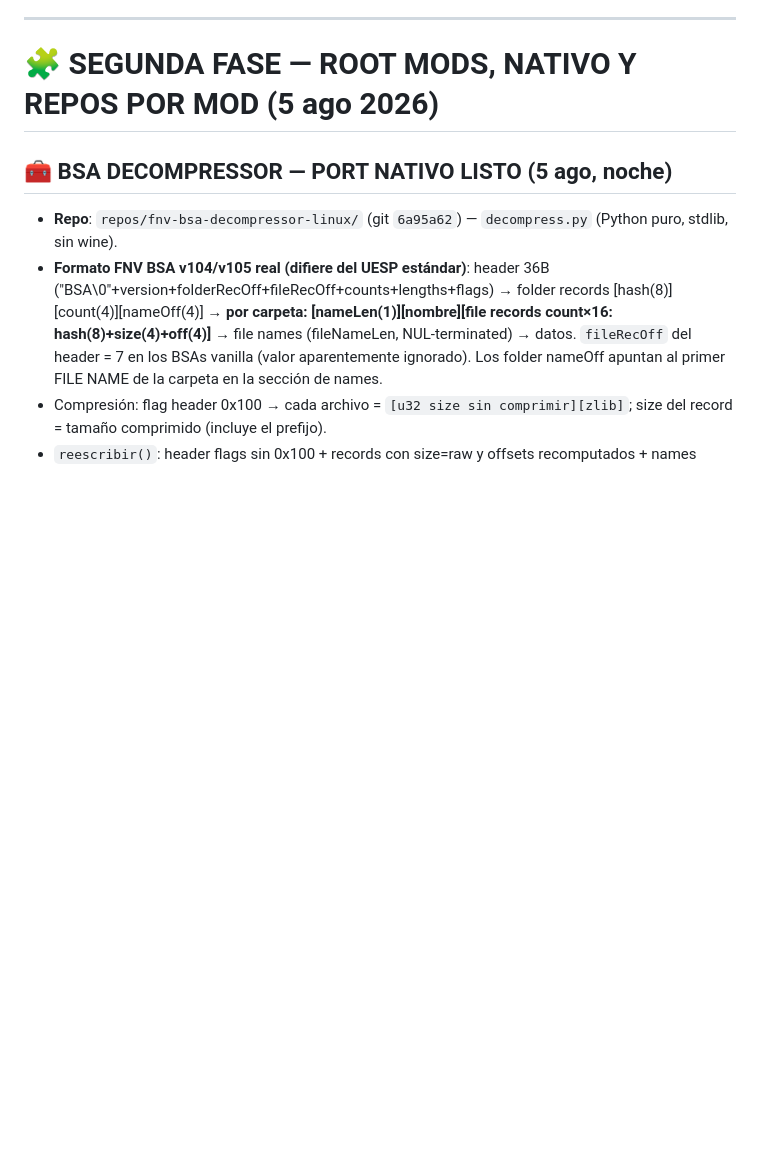
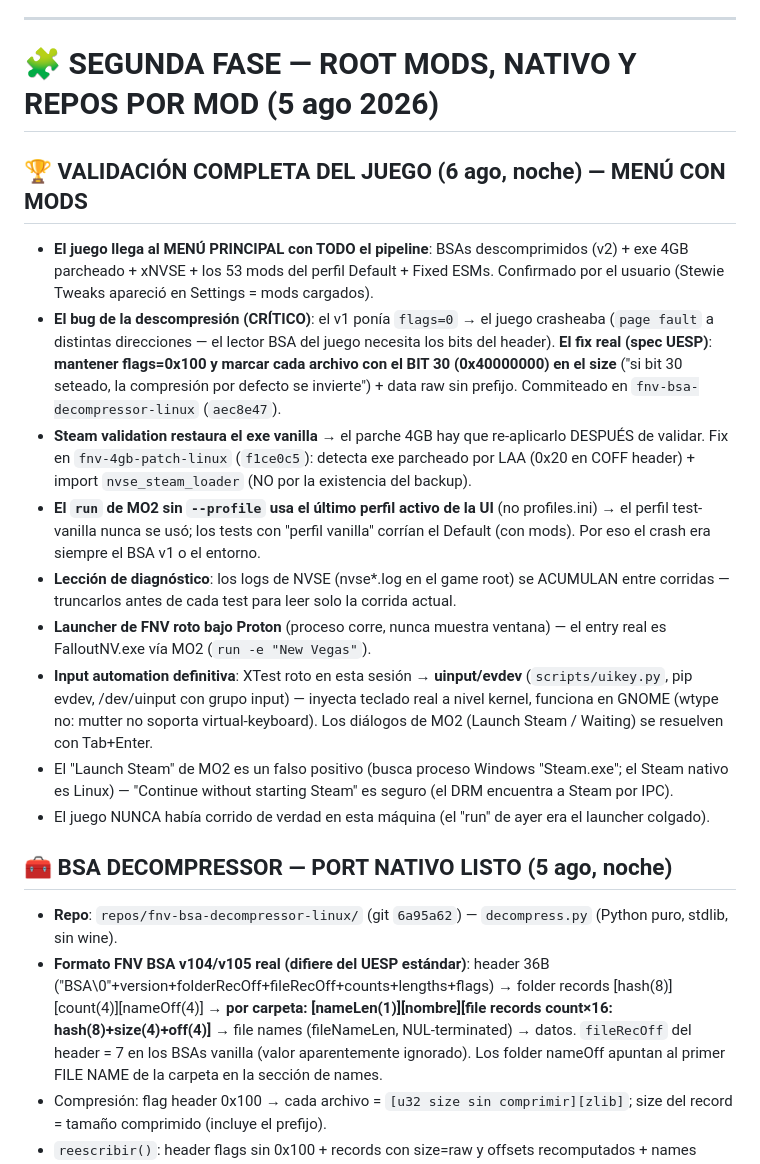
Before and after one commit to jhoniwana/vnv-linux, a Markdown page: BRAIN.md, the part around the change. GitHub-like rendering; blank space fills up the shorter version.

Commit message:
memoria: VALIDACIÓN COMPLETA — juego llega al menú con mods (fix BSA bit30, re-parche tras validación, uinput)

```diff
--- a/BRAIN.md
+++ b/BRAIN.md
@@ -204,6 +204,17 @@ El usuario insistió: "al estar en la página del mod tienes que darle a files y
 
 # 🧩 SEGUNDA FASE — ROOT MODS, NATIVO Y REPOS POR MOD (5 ago 2026)
 
+## 🏆 VALIDACIÓN COMPLETA DEL JUEGO (6 ago, noche) — MENÚ CON MODS
+- **El juego llega al MENÚ PRINCIPAL con TODO el pipeline**: BSAs descomprimidos (v2) + exe 4GB parcheado + xNVSE + los 53 mods del perfil Default + Fixed ESMs. Confirmado por el usuario (Stewie Tweaks apareció en Settings = mods cargados).
+- **El bug de la descompresión (CRÍTICO)**: el v1 ponía `flags=0` → el juego crasheaba (`page fault` a distintas direcciones — el lector BSA del juego necesita los bits del header). **El fix real (spec UESP)**: **mantener flags=0x100 y marcar cada archivo con el BIT 30 (0x40000000) en el size** ("si bit 30 seteado, la compresión por defecto se invierte") + data raw sin prefijo. Commiteado en `fnv-bsa-decompressor-linux` (`aec8e47`).
+- **Steam validation restaura el exe vanilla** → el parche 4GB hay que re-aplicarlo DESPUÉS de validar. Fix en `fnv-4gb-patch-linux` (`f1ce0c5`): detecta exe parcheado por LAA (0x20 en COFF header) + import `nvse_steam_loader` (NO por la existencia del backup).
+- **El `run` de MO2 sin `--profile` usa el último perfil activo de la UI** (no profiles.ini) → el perfil test-vanilla nunca se usó; los tests con "perfil vanilla" corrían el Default (con mods). Por eso el crash era siempre el BSA v1 o el entorno.
+- **Lección de diagnóstico**: los logs de NVSE (nvse*.log en el game root) se ACUMULAN entre corridas — truncarlos antes de cada test para leer solo la corrida actual.
+- **Launcher de FNV roto bajo Proton** (proceso corre, nunca muestra ventana) — el entry real es FalloutNV.exe vía MO2 (`run -e "New Vegas"`).
+- **Input automation definitiva**: XTest roto en esta sesión → **uinput/evdev** (`scripts/uikey.py`, pip evdev, /dev/uinput con grupo input) — inyecta teclado real a nivel kernel, funciona en GNOME (wtype no: mutter no soporta virtual-keyboard). Los diálogos de MO2 (Launch Steam / Waiting) se resuelven con Tab+Enter.
+- El "Launch Steam" de MO2 es un falso positivo (busca proceso Windows "Steam.exe"; el Steam nativo es Linux) — "Continue without starting Steam" es seguro (el DRM encuentra a Steam por IPC).
+- El juego NUNCA había corrido de verdad en esta máquina (el "run" de ayer era el launcher colgado).
+
 ## 🧰 BSA DECOMPRESSOR — PORT NATIVO LISTO (5 ago, noche)
 - **Repo**: `repos/fnv-bsa-decompressor-linux/` (git `6a95a62`) — `decompress.py` (Python puro, stdlib, sin wine).
 - **Formato FNV BSA v104/v105 real (difiere del UESP estándar)**: header 36B ("BSA\0"+version+folderRecOff+fileRecOff+counts+lengths+flags) → folder records [hash(8)][count(4)][nameOff(4)] → **por carpeta: [nameLen(1)][nombre][file records count×16: hash(8)+size(4)+off(4)]** → file names (fileNameLen, NUL-terminated) → datos. `fileRecOff` del header = 7 en los BSAs vanilla (valor aparentemente ignorado). Los folder nameOff apuntan al primer FILE NAME de la carpeta en la sección de names.
```
